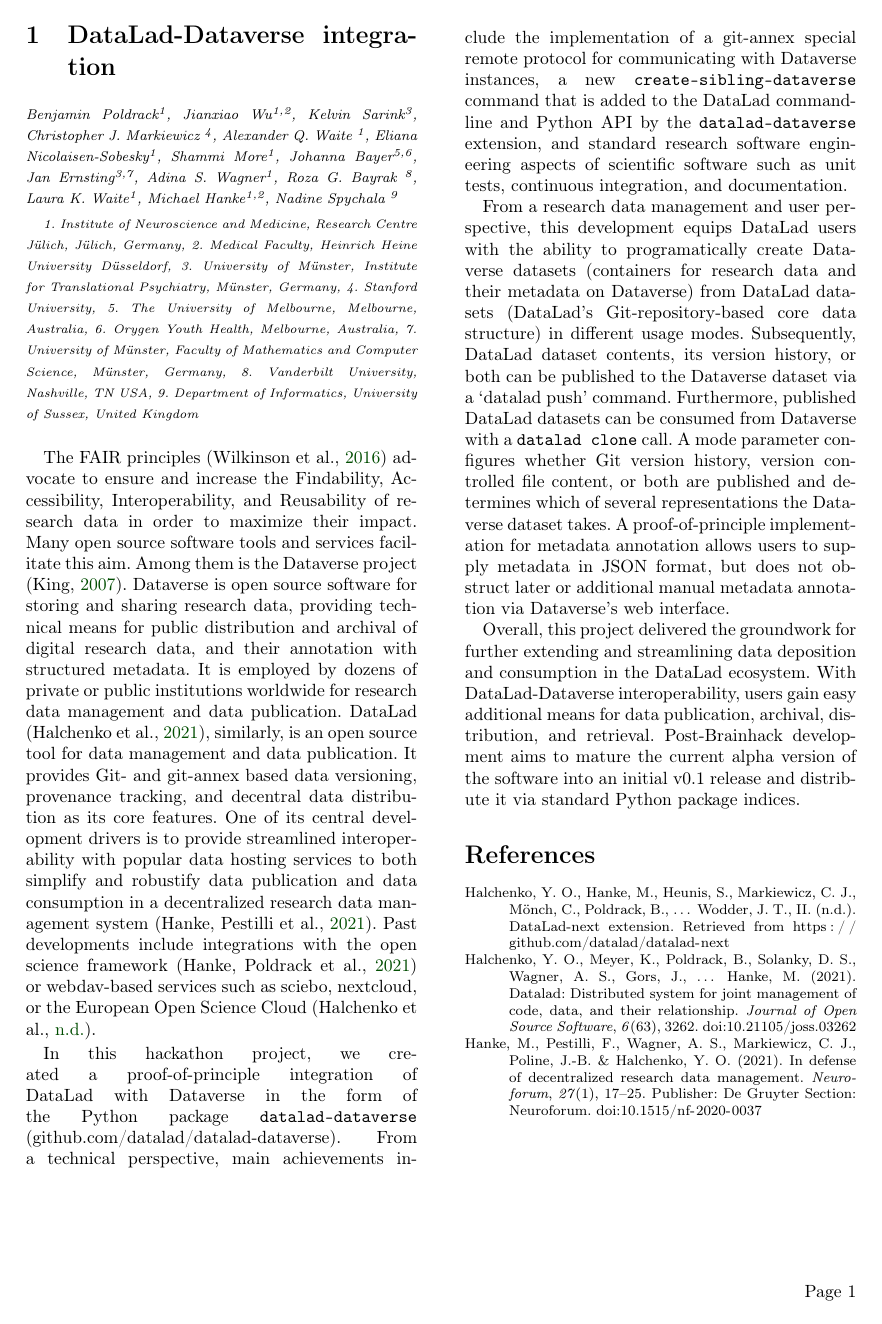
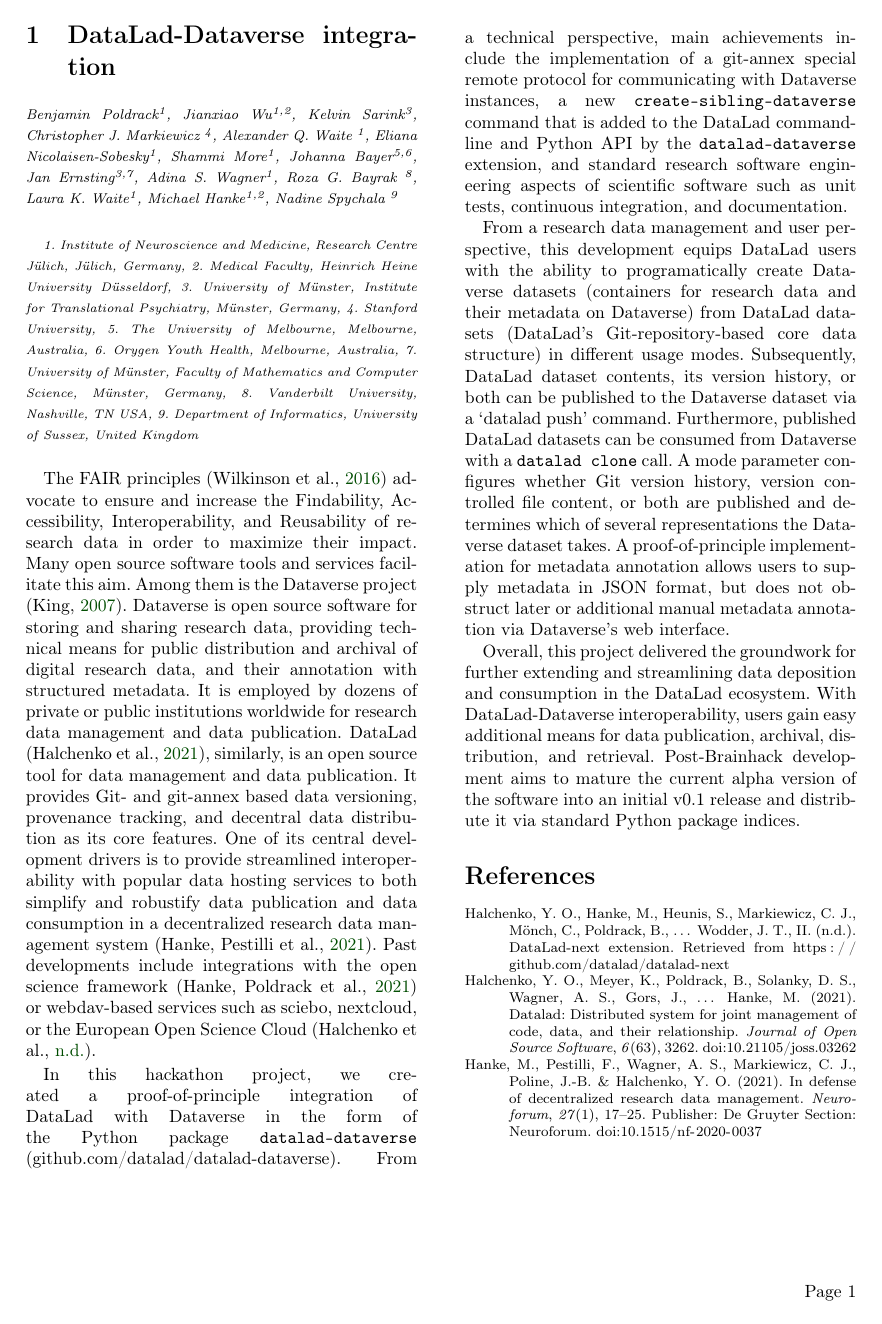
Before and after one commit to ohbm/hackathon2022proceedings, a LaTeX document (main.tex): page 1 of 6. Compiled offline with pdfLaTeX.

Commit message:
Try to fix newline issues

```diff
--- a/main.tex
+++ b/main.tex
@@ -66,8 +66,8 @@
 % Formatting
 %--------------------------------------------
 \usepackage{enumitem}
-\newcommand{\authors}[1]{\emph{\footnotesize #1}}
-\newcommand{\affiliations}[1]{\\ \emph{\scriptsize #1} \\}
+\newcommand{\authors}[1]{\emph{\footnotesize #1} \\}
+\newcommand{\affiliations}[1]{\emph{\scriptsize #1} \\}
 
 
 \title{Brainhack Proceedings}
```
